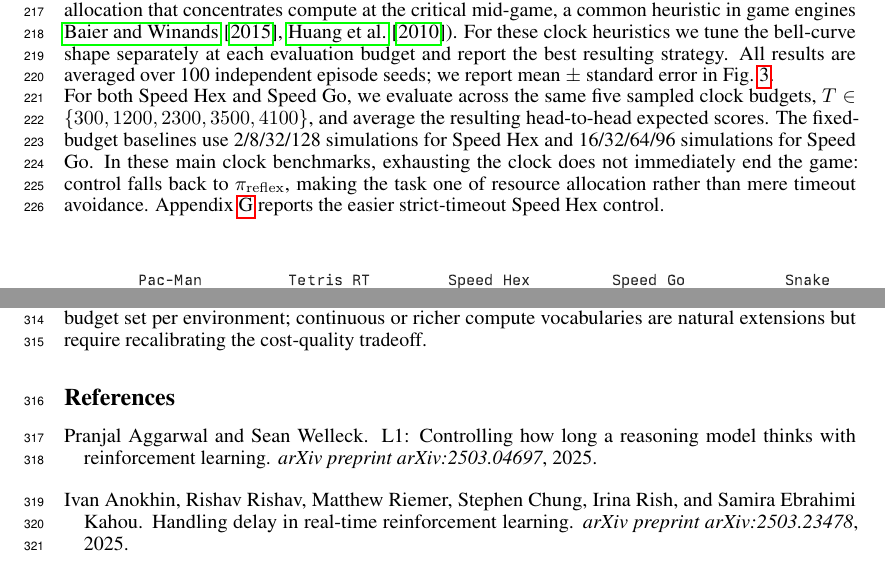
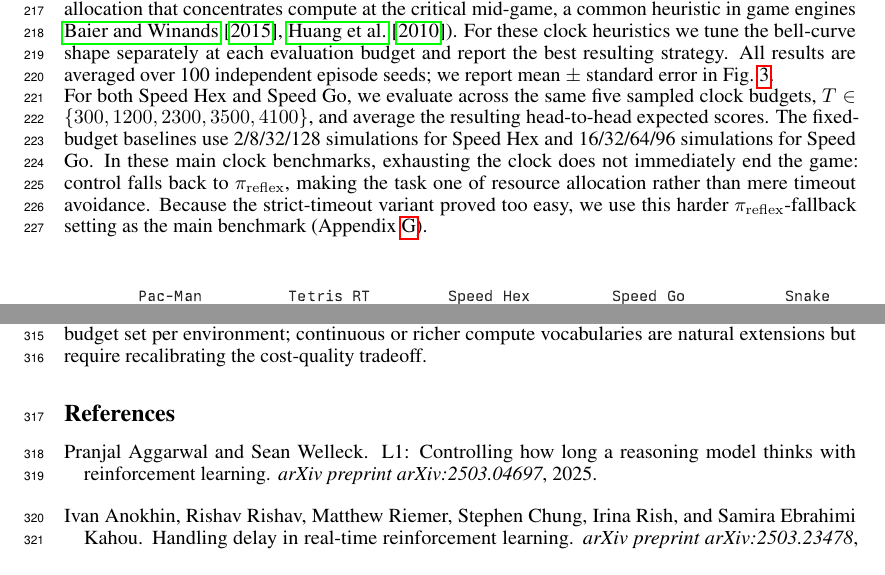
Before and after one commit to Aneeshers/realtime-rl, a LaTeX paper (neurips_2026.tex): two parts of pages 6 and 10 of 30, joined at a grey line, cut so that both start at the same text. Compiled offline with pdfLaTeX.

Commit message:
just incase

```diff
--- a/neurips_2026.tex
+++ b/neurips_2026.tex
@@ -649,8 +649,9 @@ head-to-head expected scores. The fixed-budget baselines use 2/8/32/128
 simulations for Speed Hex and 16/32/64/96 simulations for Speed Go.
 In these main clock benchmarks, exhausting the clock does not immediately end the
 game: control falls back to $\pi_{\mathrm{reflex}}$, making the task one of resource
-allocation rather than mere timeout avoidance. Appendix~\ref{app:hex_timeout_control}
-reports the easier strict-timeout Speed Hex control.
+allocation rather than mere timeout avoidance. Because the strict-timeout variant
+proved too easy, we use this harder $\pi_{\mathrm{reflex}}$-fallback setting as the
+main benchmark (Appendix~\ref{app:hex_timeout_control}).
 
 \paragraph{The gating policy outperforms every fixed-budget baseline across all environments.} In Pac-Man, the best fixed policy ($K{=}3$, 96 sims/step) scores 2149; the gating policy reaches 2370 ($+10.3\%$). In real-time Tetris, the best fixed policy ($K{=}3$) scores 27.6; the gating policy reaches 45.6 ($+65\%$).  In Snake, the best fixed policy ($K{=}1$) scores 14.91; the gating policy reaches 16.54 ($+10.9\%$). In Speed Hex, averaged over the shared sampled clock budgets, the gating policy reaches an expected score of 0.58, compared with 0.43 for the best fixed-budget baseline ($K{=}128$) and 0.46 for the best heuristic baseline (greedy). In Speed Go, averaged over the same budgets, the gating policy reaches an expected score of 0.59, compared with 0.51 for the best fixed-budget baseline ($K{=}64$) and 0.50 for the best heuristic baseline (midpeak).
 
```
